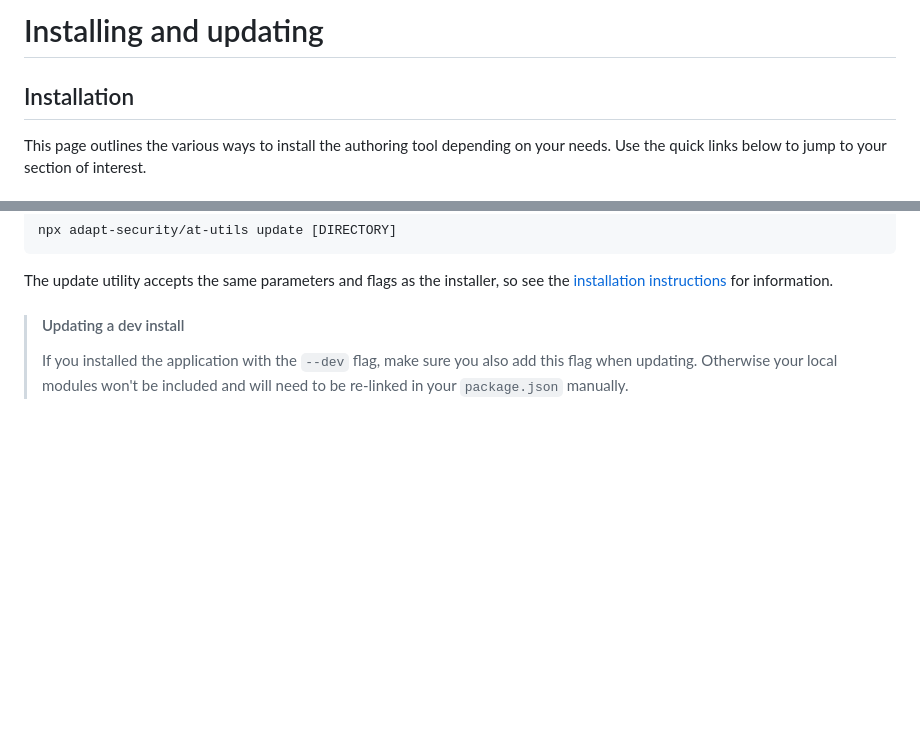
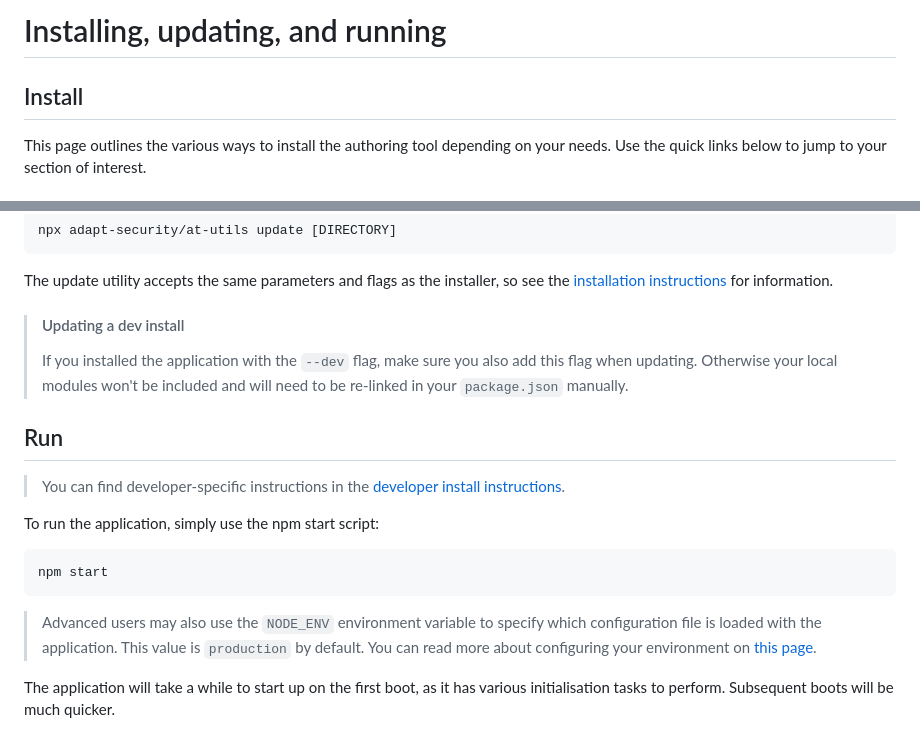
Before and after one commit to adapt-security/at-utils, a Markdown page: docs/plugins/install-update-run.md, 2 parts joined by grey strips. Rendered like a GitHub page; blank space fills up the shorter version.

````diff
--- a/docs/plugins/install.md
+++ b/docs/plugins/install-update-run.md
@@ -1,6 +1,6 @@
-# Installing and updating
+# Installing, updating, and running
 
-## Installation
+## Install
 
 This page outlines the various ways to install the authoring tool depending on your needs. Use the quick links below to jump to your section of interest.
 
@@ -89,3 +89,16 @@ The update utility accepts the same parameters and flags as the installer, so se
 > #### Updating a dev install
 >
 > If you installed the application with the `--dev` flag, make sure you also add this flag when updating. Otherwise your local modules won't be included and will need to be re-linked in your `package.json` manually.
+
+## Run
+> You can find developer-specific instructions in the [developer install instructions](install-dev).
+
+To run the application, simply use the npm start script:
+```
+npm start
+```
+
+> Advanced users may also use the `NODE_ENV` environment variable to specify which configuration file is loaded with the application. This value is `production` by default.
+> You can read more about configuring your environment on [this page](configure-environment).
+
+The application will take a while to start up on the first boot, as it has various initialisation tasks to perform. Subsequent boots will be much quicker.
````
